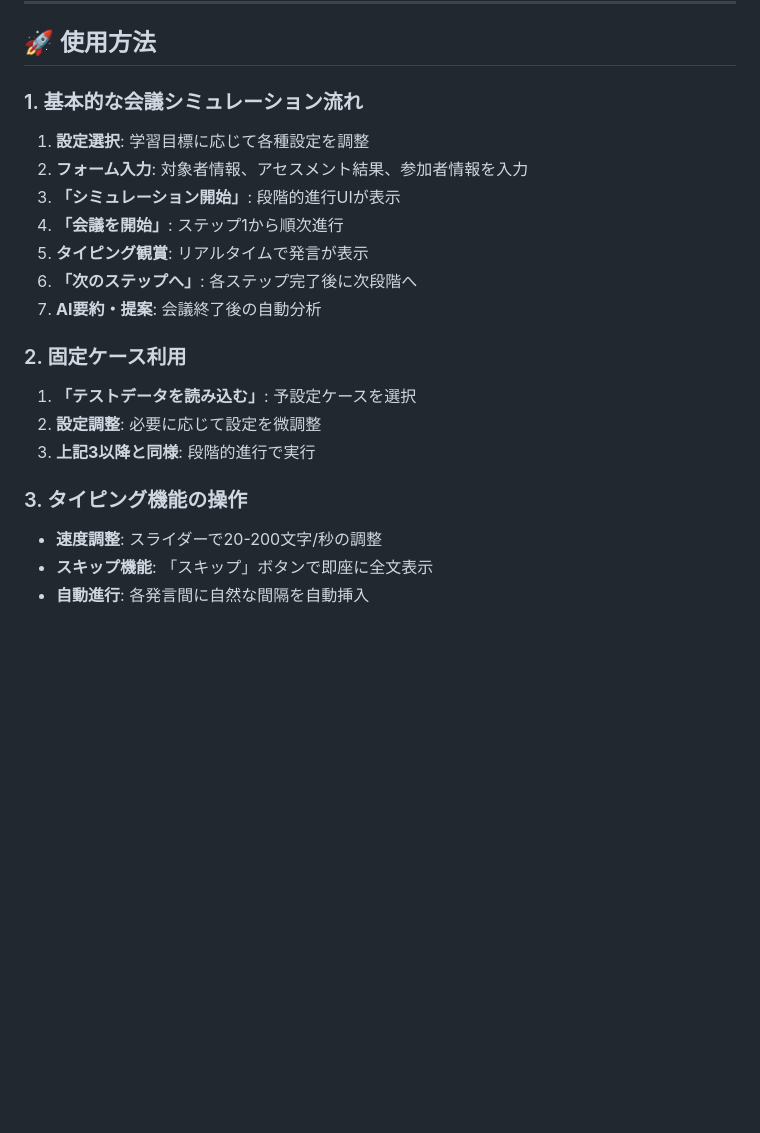
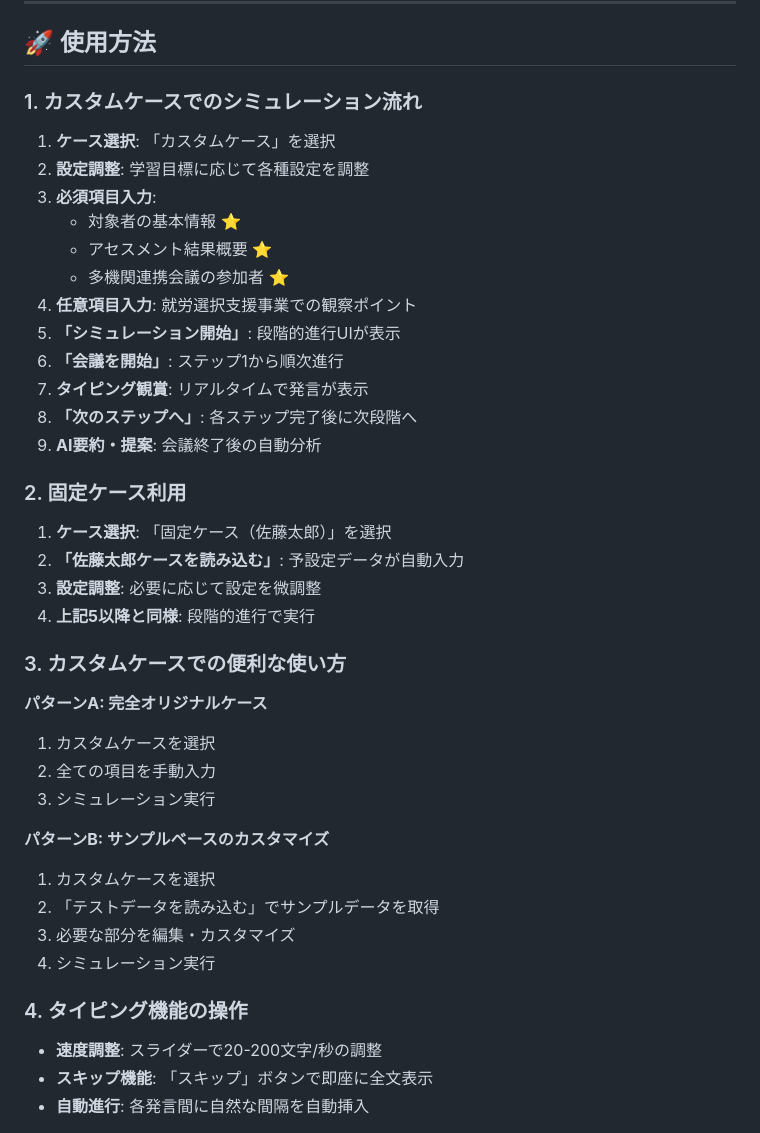
Before and after one commit to 76kozo/meeting_simulator, a Markdown page: README.md, the part around one of its changes. GitHub-like rendering; blank space fills up the shorter version.

Commit message:
ドキュメント強化: カスタムケースの詳細仕様を追加
- カスタムケースの必須入力項目（3項目）と任意項目（1項目）を明記
- 具体的な入力例とフォームバリデーションについて説明
- 使用方法セクションにカスタムケースの詳細手順を追加
- 完全オリジナルとサンプルベースの2つの利用パターンを解説

🤖 Generated with [Claude Code](https://claude.ai/code)

Co-Authored-By: Claude <noreply@anthropic.com>

```diff
--- a/README.md
+++ b/README.md
@@ -141,21 +167,39 @@
 
 ## 🚀 使用方法
 
-### 1. 基本的な会議シミュレーション流れ
-1. **設定選択**: 学習目標に応じて各種設定を調整
-2. **フォーム入力**: 対象者情報、アセスメント結果、参加者情報を入力
-3. **「シミュレーション開始」**: 段階的進行UIが表示
-4. **「会議を開始」**: ステップ1から順次進行
-5. **タイピング観賞**: リアルタイムで発言が表示
-6. **「次のステップへ」**: 各ステップ完了後に次段階へ
-7. **AI要約・提案**: 会議終了後の自動分析
+### 1. カスタムケースでのシミュレーション流れ
+1. **ケース選択**: 「カスタムケース」を選択
+2. **設定調整**: 学習目標に応じて各種設定を調整
+3. **必須項目入力**:
+   - 対象者の基本情報 ⭐
+   - アセスメント結果概要 ⭐
+   - 多機関連携会議の参加者 ⭐
+4. **任意項目入力**: 就労選択支援事業での観察ポイント
+5. **「シミュレーション開始」**: 段階的進行UIが表示
+6. **「会議を開始」**: ステップ1から順次進行
+7. **タイピング観賞**: リアルタイムで発言が表示
+8. **「次のステップへ」**: 各ステップ完了後に次段階へ
+9. **AI要約・提案**: 会議終了後の自動分析
 
 ### 2. 固定ケース利用
-1. **「テストデータを読み込む」**: 予設定ケースを選択
-2. **設定調整**: 必要に応じて設定を微調整
-3. **上記3以降と同様**: 段階的進行で実行
+1. **ケース選択**: 「固定ケース（佐藤太郎）」を選択
+2. **「佐藤太郎ケースを読み込む」**: 予設定データが自動入力
+3. **設定調整**: 必要に応じて設定を微調整
+4. **上記5以降と同様**: 段階的進行で実行
 
-### 3. タイピング機能の操作
+### 3. カスタムケースでの便利な使い方
+**パターンA: 完全オリジナルケース**
+1. カスタムケースを選択
+2. 全ての項目を手動入力
+3. シミュレーション実行
+
+**パターンB: サンプルベースのカスタマイズ**
+1. カスタムケースを選択
+2. 「テストデータを読み込む」でサンプルデータを取得
+3. 必要な部分を編集・カスタマイズ
+4. シミュレーション実行
+
+### 4. タイピング機能の操作
 - **速度調整**: スライダーで20-200文字/秒の調整
 - **スキップ機能**: 「スキップ」ボタンで即座に全文表示
 - **自動進行**: 各発言間に自然な間隔を自動挿入
```
Also changed, not shown: other parts of README.md (+26 -0 lines).
